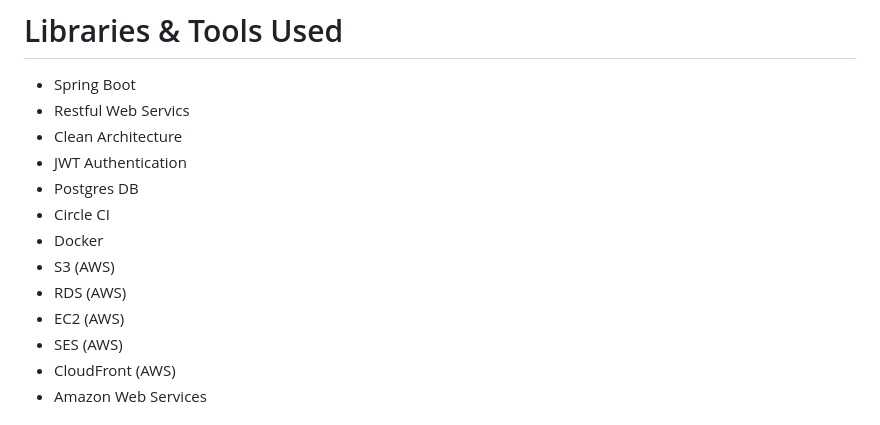
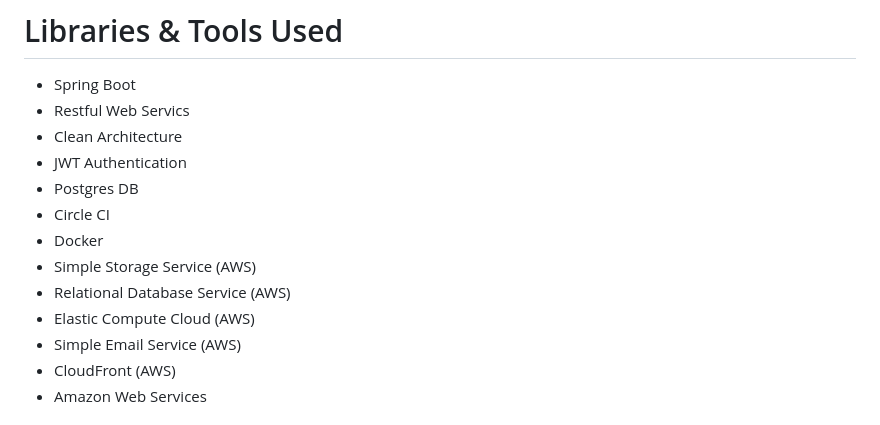
Before and after one commit to Henry-Azer/facetcher-backend, a Markdown page: README.md, the part around the change. Rendered like a GitHub page.

```diff
--- a/README.md
+++ b/README.md
@@ -93,10 +93,10 @@ docker run -d -p 8010:8010 seniorsteam23/facetcher-backend:tagname
 - Postgres DB
 - Circle CI
 - Docker
-- S3 (AWS)
-- RDS (AWS)
-- EC2 (AWS)
-- SES (AWS)
+- Simple Storage Service (AWS)
+- Relational Database Service (AWS)
+- Elastic Compute Cloud (AWS)
+- Simple Email Service (AWS)
 - CloudFront (AWS)
 - Amazon Web Services
 
```
